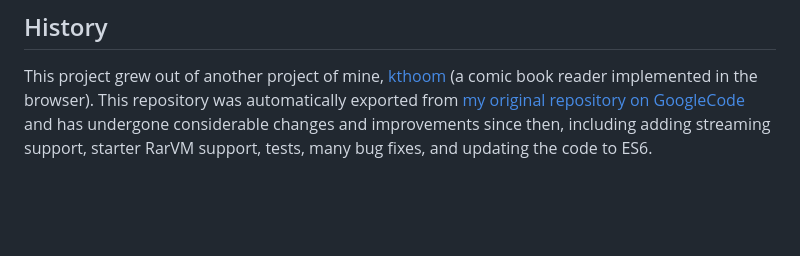
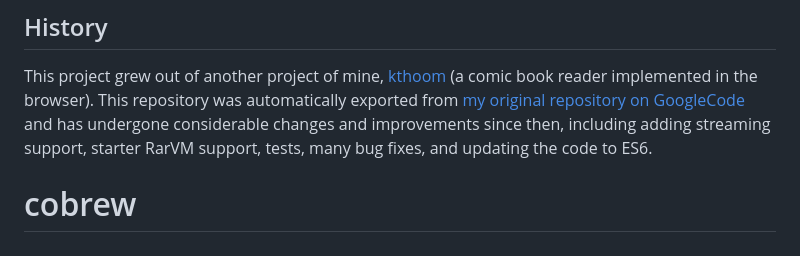
Before and after one commit to codedread/bitjs, a Markdown page: README.md, the part around the change. GitHub-like rendering; blank space fills up the shorter version.

```diff
--- a/README.md
+++ b/README.md
@@ -182,3 +182,4 @@ const flagbits = bstream.peekBits(6); // look ahead at next 6 bits, but do not a
 ## History
 
 This project grew out of another project of mine, [kthoom](https://github.com/codedread/kthoom) (a comic book reader implemented in the browser).  This repository was automatically exported from [my original repository on GoogleCode](https://code.google.com/p/bitjs) and has undergone considerable changes and improvements since then, including adding streaming support, starter RarVM support, tests, many bug fixes, and updating the code to ES6.
+# cobrew
```
